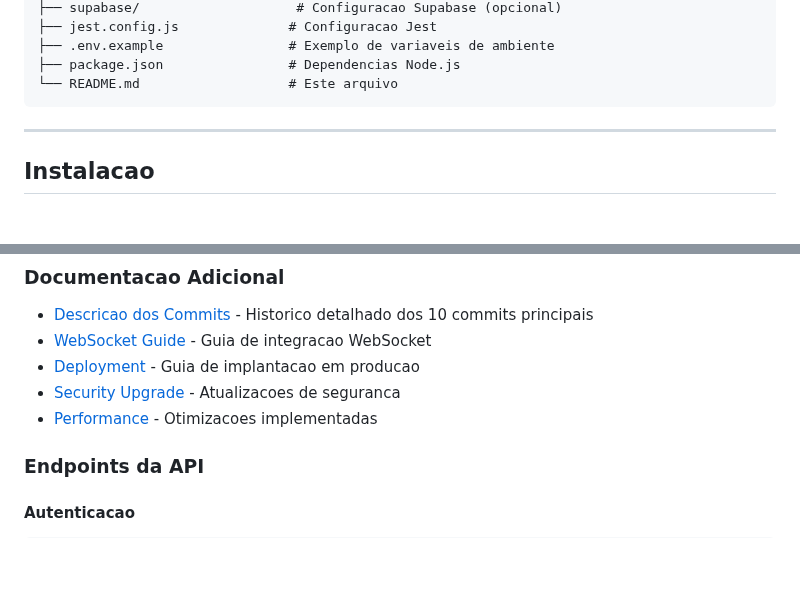
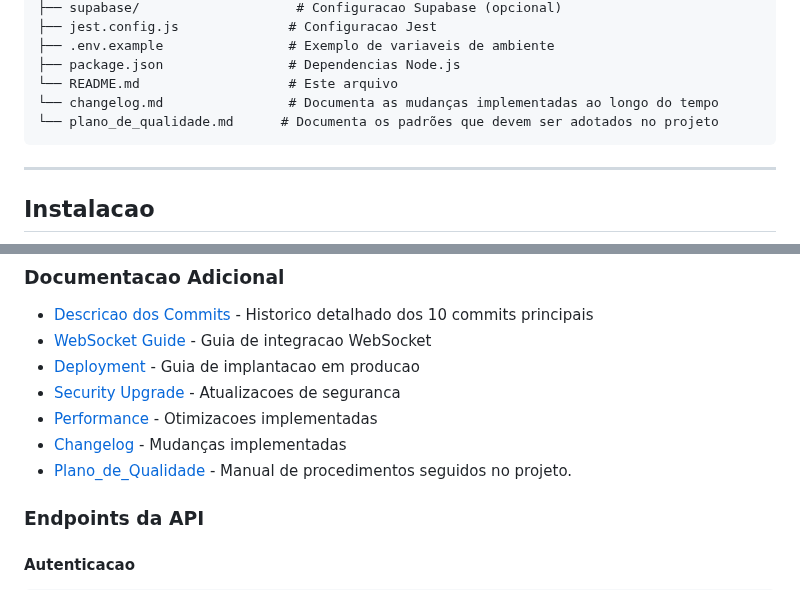
Before and after one commit to Jonsrn/LegislaNet-Gerencia-de-Projetos, a Markdown page: README.md, 2 parts joined by grey strips. Drawn GitHub-style; blank space fills up the shorter version.

Commit message:
pequenas melhorias no readme

````diff
--- a/README.md
+++ b/README.md
@@ -171,6 +171,8 @@ LegislaNet/
 ├── .env.example                # Exemplo de variaveis de ambiente
 ├── package.json                # Dependencias Node.js
 └── README.md                   # Este arquivo
+└── changelog.md                # Documenta as mudanças implementadas ao longo do tempo
+└── plano_de_qualidade.md      # Documenta os padrões que devem ser adotados no projeto
 ```
 
 ---
@@ -532,6 +534,8 @@ flutter analyze
 - [Deployment](README-DEPLOYMENT.md) - Guia de implantacao em producao
 - [Security Upgrade](SECURITY_UPGRADE_README.md) - Atualizacoes de seguranca
 - [Performance](Apps/tablet_backend/PERFORMANCE_OPTIMIZATIONS.md) - Otimizacoes implementadas
+- [Changelog](changelog.md) - Mudanças implementadas
+- [Plano_de_Qualidade](plano_de_qualidade.md) - Manual de procedimentos seguidos no projeto.
 
 ### Endpoints da API
 
````
